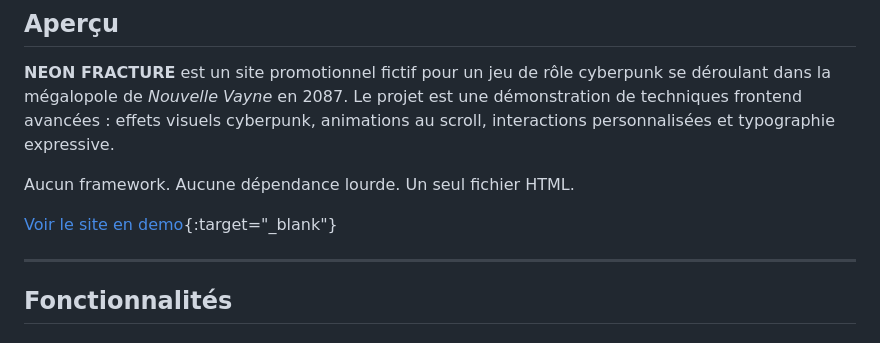
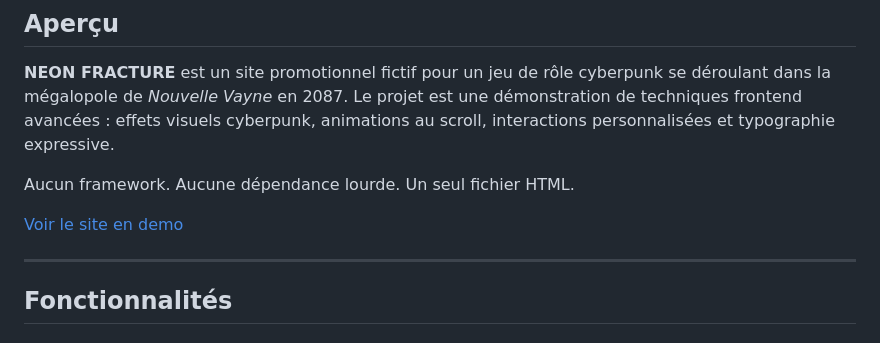
Before and after one commit to brunimaro/neon-fracture, a Markdown page: README.md, the part around the change. GitHub-like rendering.

```diff
--- a/README.md
+++ b/README.md
@@ -15,7 +15,7 @@
 
 Aucun framework. Aucune dépendance lourde. Un seul fichier HTML.
 
-[Voir le site en demo](https://brunimaro.github.io/neon-fracture/){:target="_blank"}
+[Voir le site en demo](https://brunimaro.github.io/neon-fracture/)
 
 ---
 
```
